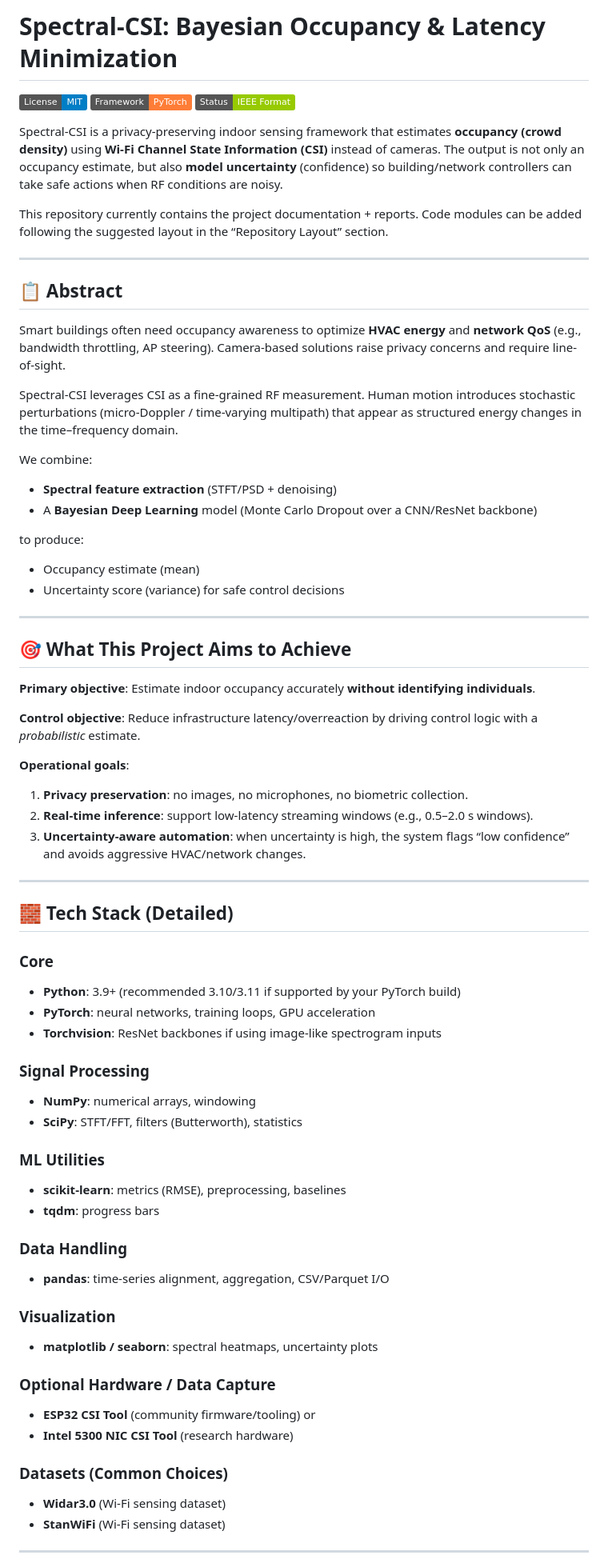
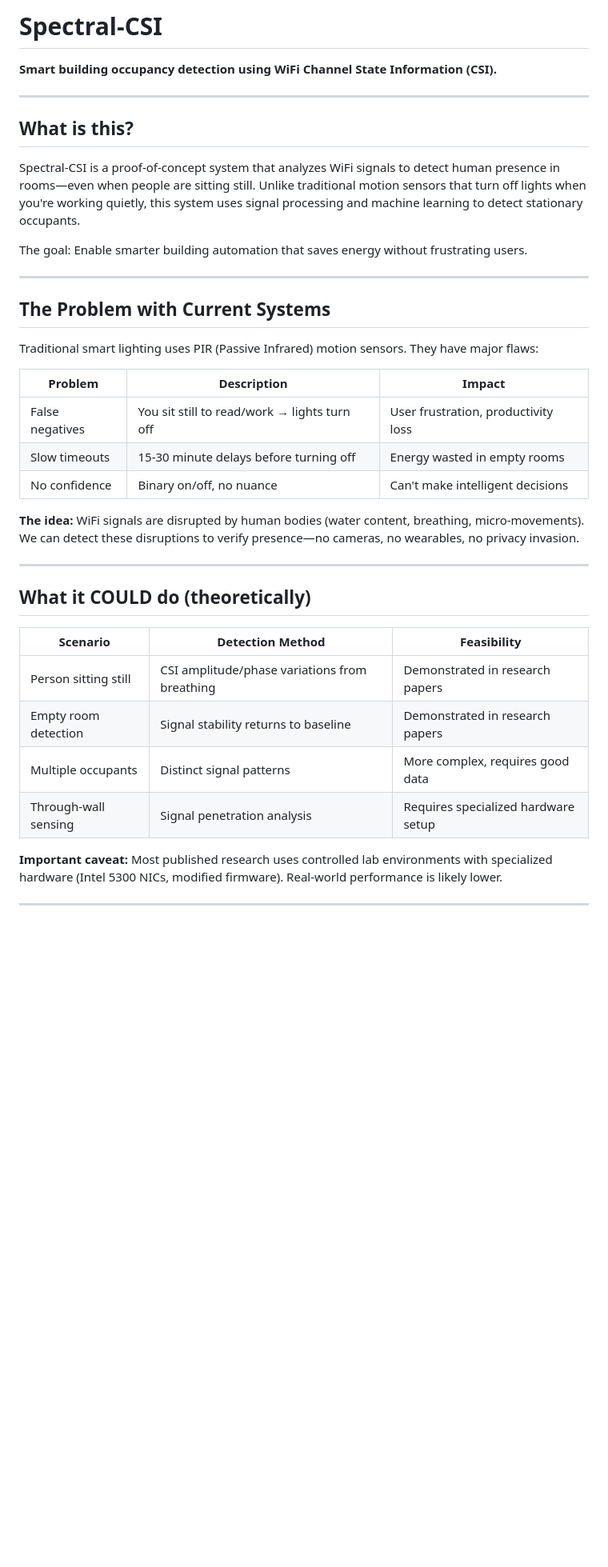
Before and after one commit to Einheit-Zenkai/spectral-csi, a Markdown page: README.md, the part around one of its changes. Shown at 80% size. GitHub-like rendering; badges without logos; blank space fills up the shorter version.

```diff
--- a/README.md
+++ b/README.md
@@ -1,71 +1,41 @@
-# Spectral-CSI: Bayesian Occupancy & Latency Minimization
+# Spectral-CSI
 
-![License: MIT](https://img.shields.io/badge/License-MIT-blue.svg)
-![Framework: PyTorch](https://img.shields.io/badge/Framework-PyTorch-orange.svg)
-![Status: IEEE Format](https://img.shields.io/badge/Status-IEEE%20Format-green)
-
-Spectral-CSI is a privacy-preserving indoor sensing framework that estimates **occupancy (crowd density)** using **Wi‑Fi Channel State Information (CSI)** instead of cameras. The output is not only an occupancy estimate, but also **model uncertainty** (confidence) so building/network controllers can take safe actions when RF conditions are noisy.
-
-This repository currently contains the project documentation + reports. Code modules can be added following the suggested layout in the “Repository Layout” section.
+**Smart building occupancy detection using WiFi Channel State Information (CSI).**
 
 ---
 
-## 📋 Abstract
-Smart buildings often need occupancy awareness to optimize **HVAC energy** and **network QoS** (e.g., bandwidth throttling, AP steering). Camera-based solutions raise privacy concerns and require line-of-sight.
+## What is this?
 
-Spectral-CSI leverages CSI as a fine-grained RF measurement. Human motion introduces stochastic perturbations (micro-Doppler / time-varying multipath) that appear as structured energy changes in the time–frequency domain.
+Spectral-CSI is a proof-of-concept system that analyzes WiFi signals to detect human presence in rooms—even when people are sitting still. Unlike traditional motion sensors that turn off lights when you're working quietly, this system uses signal processing and machine learning to detect stationary occupants.
 
-We combine:
-- **Spectral feature extraction** (STFT/PSD + denoising)
-- A **Bayesian Deep Learning** model (Monte Carlo Dropout over a CNN/ResNet backbone)
-
-to produce:
-- Occupancy estimate (mean)
-- Uncertainty score (variance) for safe control decisions
+The goal: Enable smarter building automation that saves energy without frustrating users.
 
 ---
 
-## 🎯 What This Project Aims to Achieve
+## The Problem with Current Systems
 
-**Primary objective**: Estimate indoor occupancy accurately **without identifying individuals**.
+Traditional smart lighting uses PIR (Passive Infrared) motion sensors. They have major flaws:
 
-**Control objective**: Reduce infrastructure latency/overreaction by driving control logic with a *probabilistic* estimate.
+| Problem | Description | Impact |
+|---------|-------------|---------|
+| False negatives | You sit still to read/work → lights turn off | User frustration, productivity loss |
+| Slow timeouts | 15-30 minute delays before turning off | Energy wasted in empty rooms |
+| No confidence | Binary on/off, no nuance | Can't make intelligent decisions |
 
-**Operational goals**:
-1. **Privacy preservation**: no images, no microphones, no biometric collection.
-2. **Real-time inference**: support low-latency streaming windows (e.g., 0.5–2.0 s windows).
-3. **Uncertainty-aware automation**: when uncertainty is high, the system flags “low confidence” and avoids aggressive HVAC/network changes.
+**The idea:** WiFi signals are disrupted by human bodies (water content, breathing, micro-movements). We can detect these disruptions to verify presence—no cameras, no wearables, no privacy invasion.
 
 ---
 
-## 🧱 Tech Stack (Detailed)
+## What it COULD do (theoretically)
 
-### Core
-- **Python**: 3.9+ (recommended 3.10/3.11 if supported by your PyTorch build)
-- **PyTorch**: neural networks, training loops, GPU acceleration
-- **Torchvision**: ResNet backbones if using image-like spectrogram inputs
+| Scenario | Detection Method | Feasibility |
+|----------|------------------|-------------|
+| Person sitting still | CSI amplitude/phase variations from breathing | Demonstrated in research papers |
+| Empty room detection | Signal stability returns to baseline | Demonstrated in research papers |
+| Multiple occupants | Distinct signal patterns | More complex, requires good data |
+| Through-wall sensing | Signal penetration analysis | Requires specialized hardware setup |
 
-### Signal Processing
-- **NumPy**: numerical arrays, windowing
-- **SciPy**: STFT/FFT, filters (Butterworth), statistics
-
-### ML Utilities
-- **scikit-learn**: metrics (RMSE), preprocessing, baselines
-- **tqdm**: progress bars
-
-### Data Handling
-- **pandas**: time-series alignment, aggregation, CSV/Parquet I/O
-
-### Visualization
-- **matplotlib / seaborn**: spectral heatmaps, uncertainty plots
-
-### Optional Hardware / Data Capture
-- **ESP32 CSI Tool** (community firmware/tooling) or
-- **Intel 5300 NIC CSI Tool** (research hardware)
-
-### Datasets (Common Choices)
-- **Widar3.0** (Wi‑Fi sensing dataset)
-- **StanWiFi** (Wi‑Fi sensing dataset)
+**Important caveat:** Most published research uses controlled lab environments with specialized hardware (Intel 5300 NICs, modified firmware). Real-world performance is likely lower.
 
 ---
 
```
Also changed, not shown: other parts of README.md (+87 -95 lines), INTERIM_REPORT.md (+189 -71 lines).
